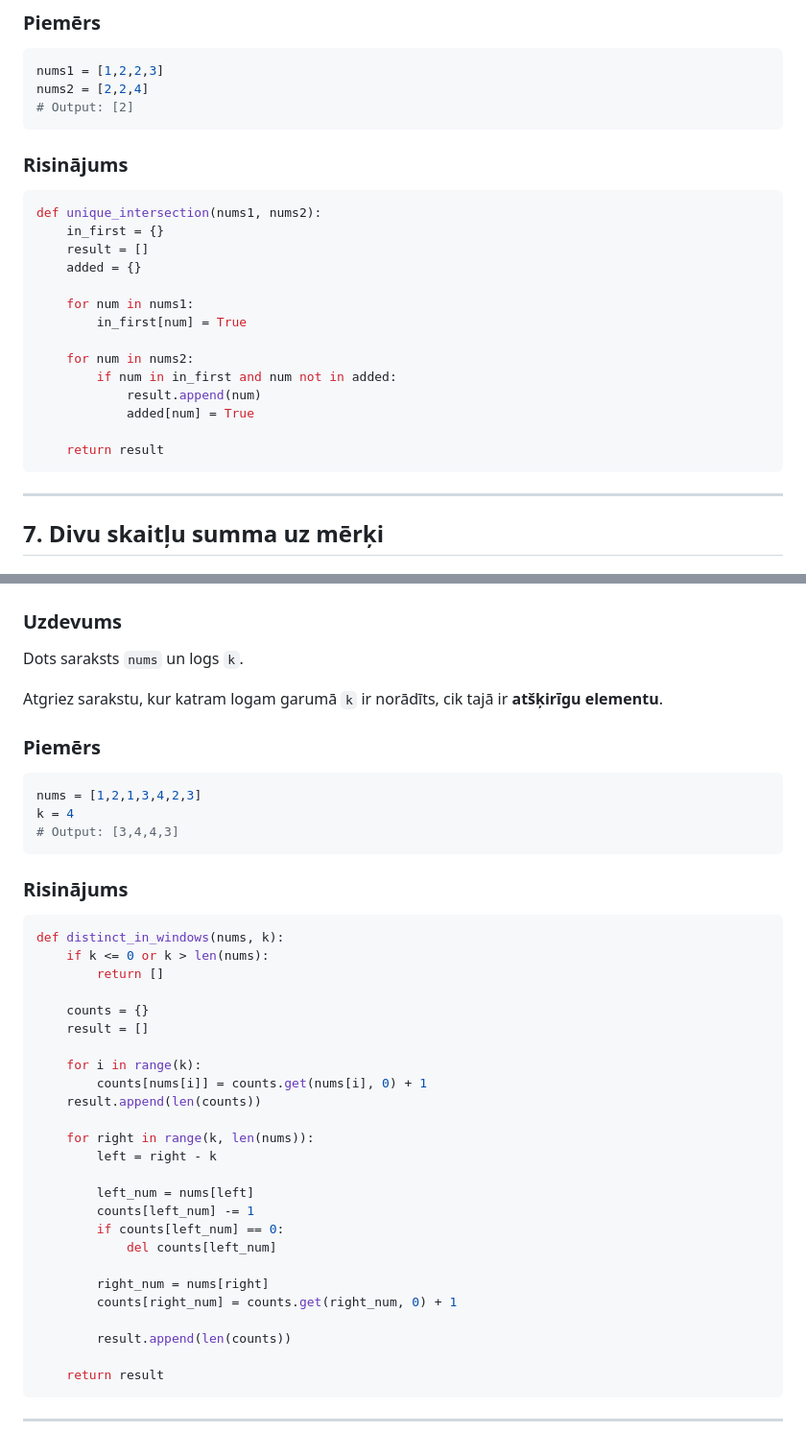
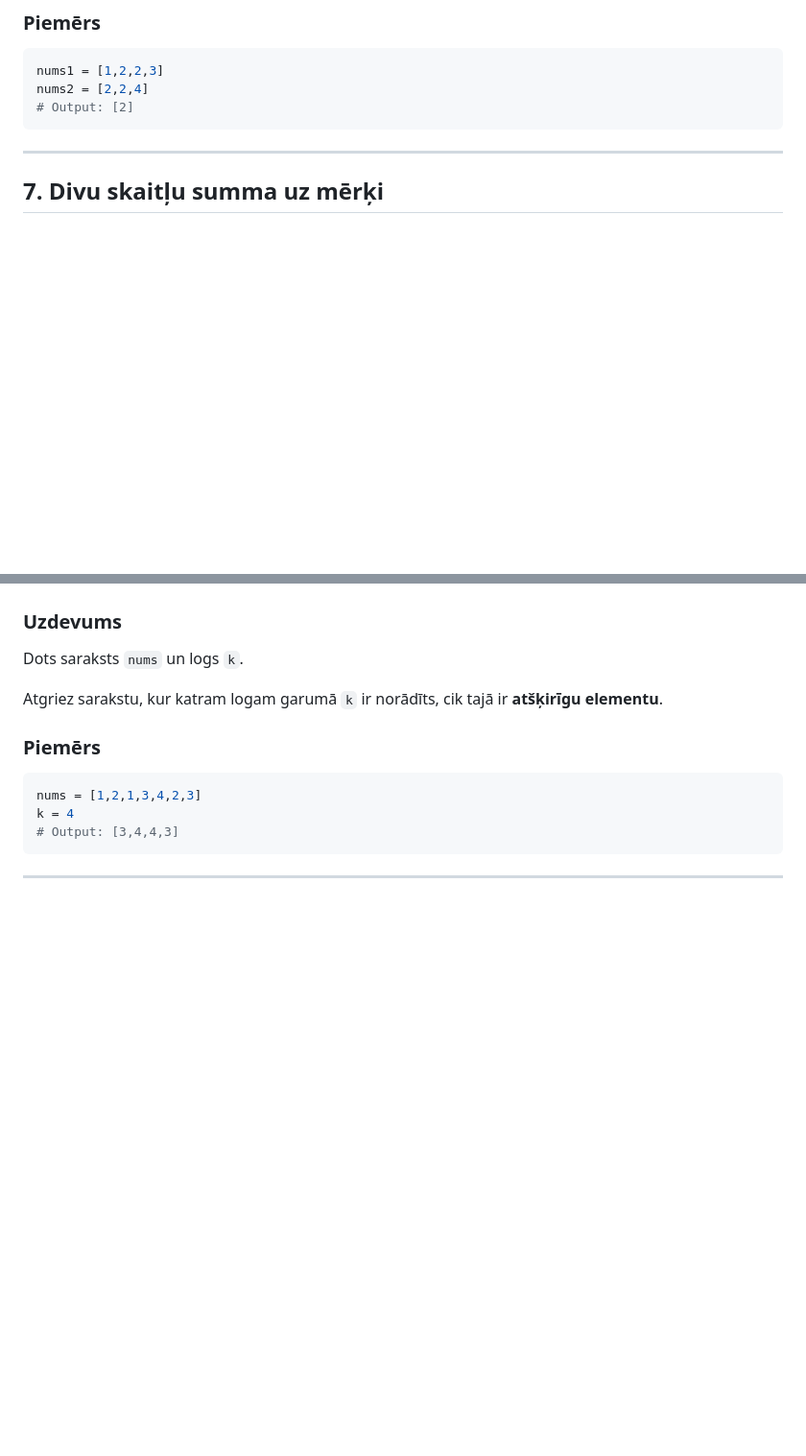
Before and after one commit to atisozols/12-klase, a Markdown page: datu-strukturas/arrays&hashing/uzdevumi.md, 2 parts joined by grey strips. Shown at 96% size. Drawn GitHub-style; blank space fills up the shorter version.

````diff
--- a/datu-strukturas/arrays&hashing/uzdevumi.md
+++ b/datu-strukturas/arrays&hashing/uzdevumi.md
@@ -208,25 +208,6 @@ nums2 = [2,2,4]
 # Output: [2]
 ```
 
-### Risinājums
-
-```python
-def unique_intersection(nums1, nums2):
-    in_first = {}
-    result = []
-    added = {}
-
-    for num in nums1:
-        in_first[num] = True
-
-    for num in nums2:
-        if num in in_first and num not in added:
-            result.append(num)
-            added[num] = True
-
-    return result
-```
-
 ---
 
 ## 7. Divu skaitļu summa uz mērķi
@@ -359,34 +291,4 @@ k = 4
 # Output: [3,4,4,3]
 ```
 
-### Risinājums
-
-```python
-def distinct_in_windows(nums, k):
-    if k <= 0 or k > len(nums):
-        return []
-
-    counts = {}
-    result = []
-
-    for i in range(k):
-        counts[nums[i]] = counts.get(nums[i], 0) + 1
-    result.append(len(counts))
-
-    for right in range(k, len(nums)):
-        left = right - k
-
-        left_num = nums[left]
-        counts[left_num] -= 1
-        if counts[left_num] == 0:
-            del counts[left_num]
-
-        right_num = nums[right]
-        counts[right_num] = counts.get(right_num, 0) + 1
-
-        result.append(len(counts))
-
-    return result
-```
-
 ---
````
Also changed, not shown: other parts of datu-strukturas/arrays&hashing/uzdevumi.md (+0 -49 lines).
